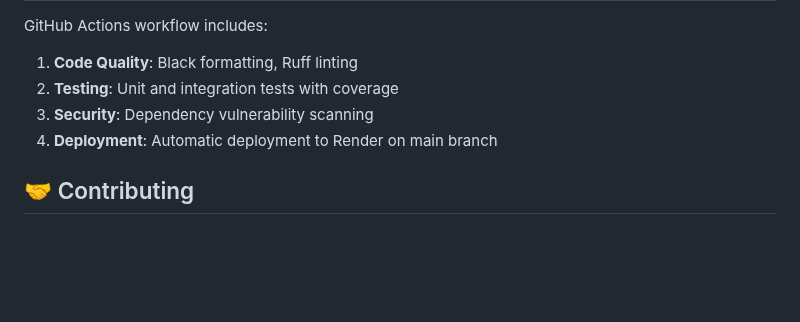
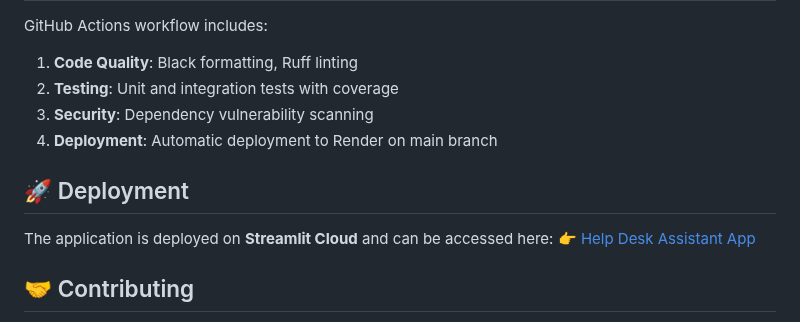
Before and after one commit to Taciturny/Help-Desk-Automation-System, a Markdown page: README.md, the part around the change. Drawn GitHub-style; blank space fills up the shorter version.

```diff
--- a/README.md
+++ b/README.md
@@ -254,6 +254,12 @@ GitHub Actions workflow includes:
 3. **Security**: Dependency vulnerability scanning
 4. **Deployment**: Automatic deployment to Render on main branch
 
+## 🚀 Deployment
+
+The application is deployed on **Streamlit Cloud** and can be accessed here:
+👉 [Help Desk Assistant App](https://app-desk-automation-system-6qhqg4mcyfwxgubbzpjfaq.streamlit.app/)
+
+
 ## 🤝 Contributing
 
 1. Fork the repository
```
